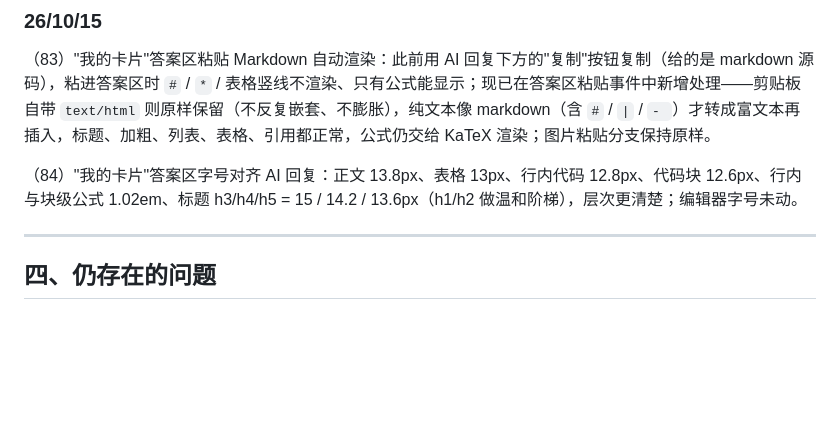
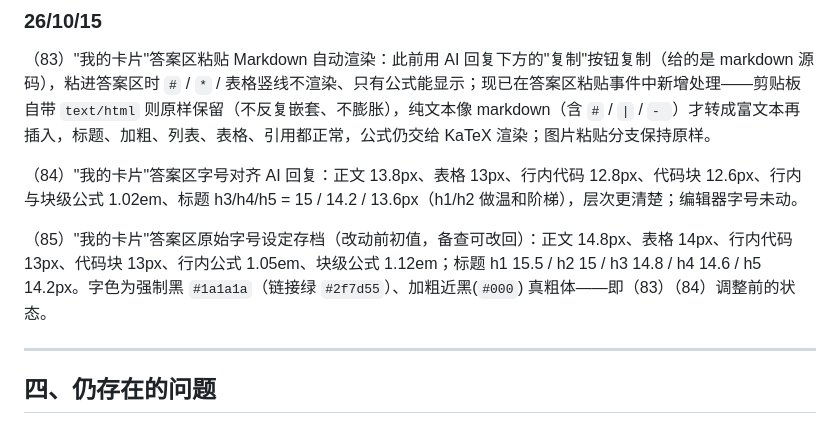
Before and after one commit to Rosy0905/Study-Economics-full, a Markdown page: _docs/log.md, the part around the change. Drawn GitHub-style; blank space fills up the shorter version.

Commit message:
docs: 日志补记(85) 答案区原始字号设定存档备查

```diff
--- a/_docs/log.md
+++ b/_docs/log.md
@@ -210,6 +210,8 @@ full 网页的更新代码直接在 GitHub 编辑页完成，本地保存为第
 
 （84）"我的卡片"答案区字号对齐 AI 回复：正文 13.8px、表格 13px、行内代码 12.8px、代码块 12.6px、行内与块级公式 1.02em、标题 h3/h4/h5 = 15 / 14.2 / 13.6px（h1/h2 做温和阶梯），层次更清楚；编辑器字号未动。
 
+（85）"我的卡片"答案区原始字号设定存档（改动前初值，备查可改回）：正文 14.8px、表格 14px、行内代码 13px、代码块 13px、行内公式 1.05em、块级公式 1.12em；标题 h1 15.5 / h2 15 / h3 14.8 / h4 14.6 / h5 14.2px。字色为强制黑 `#1a1a1a`（链接绿 `#2f7d55`）、加粗近黑(`#000`) 真粗体——即（83）（84）调整前的状态。
+
 ---
 
 ## 四、仍存在的问题
```
